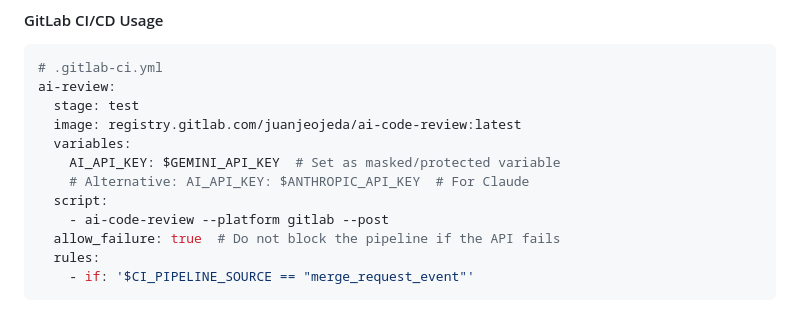
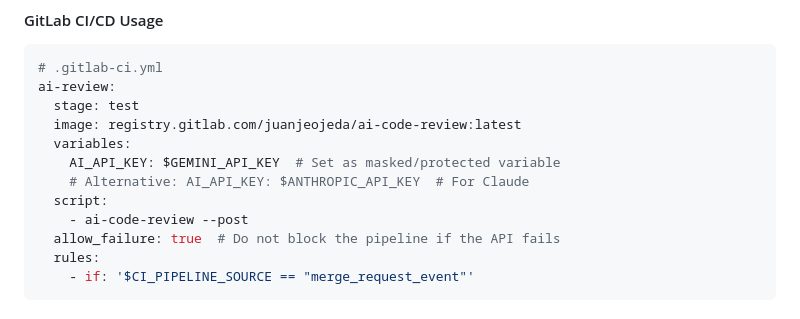
Before and after one commit to AdamWill/ai-code-review-gca-test, a Markdown page: README.md, the part around the change. Drawn GitHub-style.

Commit message:
doc: remove unnecesary parameter for the GitLab CI

```diff
--- a/README.md
+++ b/README.md
@@ -102,7 +102,7 @@ ai-review:
     AI_API_KEY: $GEMINI_API_KEY  # Set as masked/protected variable
     # Alternative: AI_API_KEY: $ANTHROPIC_API_KEY  # For Claude
   script:
-    - ai-code-review --platform gitlab --post
+    - ai-code-review --post
   allow_failure: true  # Do not block the pipeline if the API fails
   rules:
     - if: '$CI_PIPELINE_SOURCE == "merge_request_event"'
```
